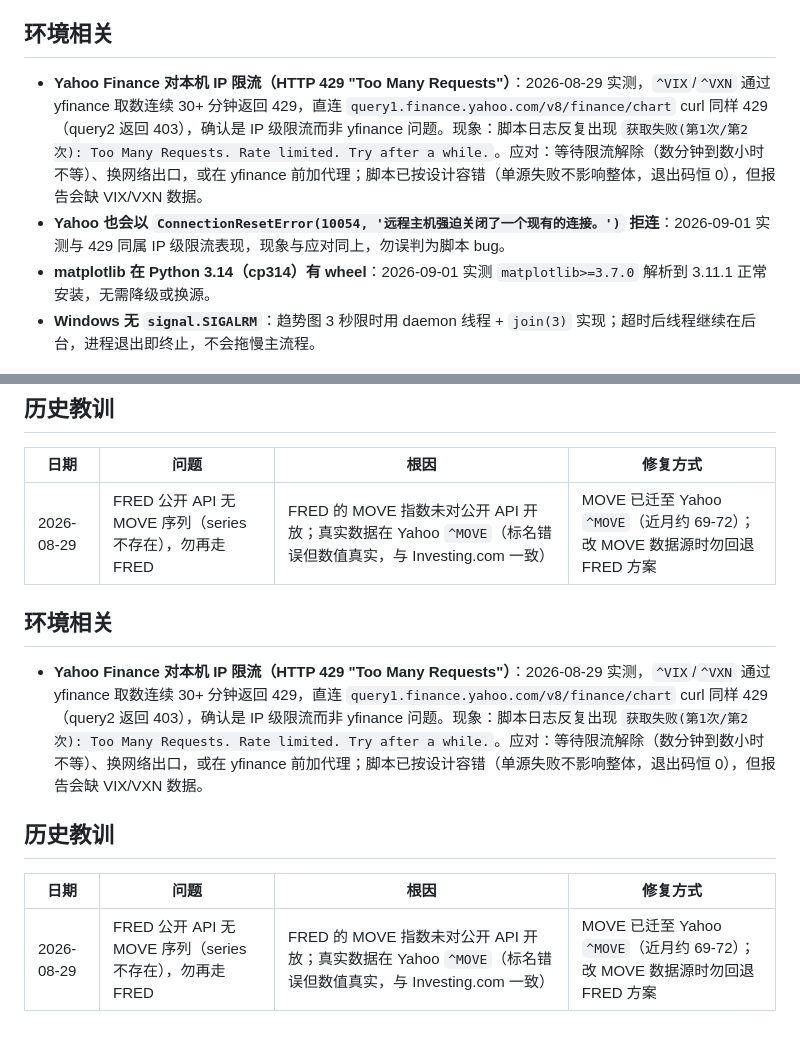
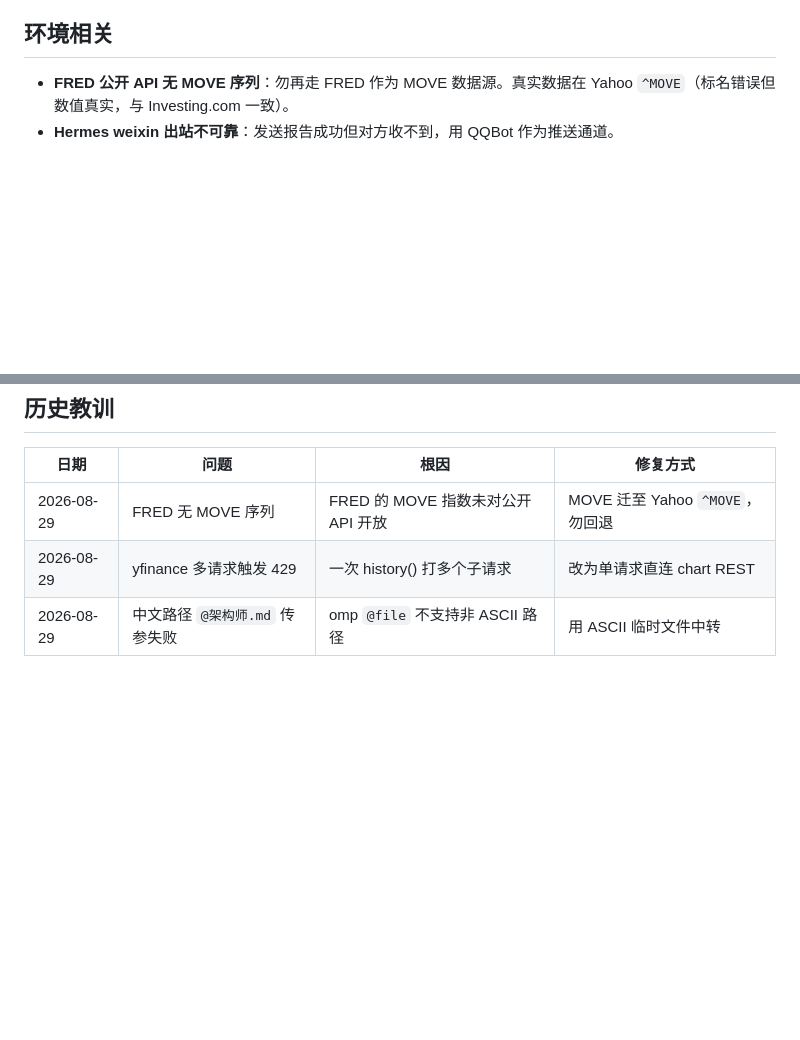
Before and after one commit to Blueety/MarketPulse, a Markdown page: docs/pitfalls.md, 2 parts joined by grey strips. Rendered like a GitHub page; blank space fills up the shorter version.

```diff
--- a/docs/pitfalls.md
+++ b/docs/pitfalls.md
@@ -32,11 +51,8 @@
 
 ## 环境相关
 
-<!-- 记录 Node/Python/系统/编码等环境坑 -->
-- **Yahoo Finance 对本机 IP 限流（HTTP 429 "Too Many Requests"）**：2026-08-29 实测，`^VIX`/`^VXN` 通过 yfinance 取数连续 30+ 分钟返回 429，直连 `query1.finance.yahoo.com/v8/finance/chart` curl 同样 429（query2 返回 403），确认是 IP 级限流而非 yfinance 问题。现象：脚本日志反复出现 `获取失败(第1次/第2次): Too Many Requests. Rate limited. Try after a while.`。应对：等待限流解除（数分钟到数小时不等）、换网络出口，或在 yfinance 前加代理；脚本已按设计容错（单源失败不影响整体，退出码恒 0），但报告会缺 VIX/VXN 数据。
-- **Yahoo 也会以 `ConnectionResetError(10054, '远程主机强迫关闭了一个现有的连接。')` 拒连**：2026-09-01 实测与 429 同属 IP 级限流表现，现象与应对同上，勿误判为脚本 bug。
-- **matplotlib 在 Python 3.14（cp314）有 wheel**：2026-09-01 实测 `matplotlib>=3.7.0` 解析到 3.11.1 正常安装，无需降级或换源。
-- **Windows 无 `signal.SIGALRM`**：趋势图 3 秒限时用 daemon 线程 + `join(3)` 实现；超时后线程继续在后台，进程退出即终止，不会拖慢主流程。
+- **FRED 公开 API 无 MOVE 序列**：勿再走 FRED 作为 MOVE 数据源。真实数据在 Yahoo `^MOVE`（标名错误但数值真实，与 Investing.com 一致）。
+- **Hermes weixin 出站不可靠**：发送报告成功但对方收不到，用 QQBot 作为推送通道。
 
 ## 历史教训
 
@@ -44,24 +59,5 @@
 | 日期 | 问题 | 根因 | 修复方式 |
 |---|---|---|---|
-| 2026-08-29 | FRED 公开 API 无 MOVE 序列（series 不存在），勿再走 FRED | FRED 的 MOVE 指数未对公开 API 开放；真实数据在 Yahoo `^MOVE`（标名错误但数值真实，与 Investing.com 一致） | MOVE 已迁至 Yahoo `^MOVE`（近月约 69-72）；改 MOVE 数据源时勿回退 FRED 方案 |
-
-<!-- 按模块补充易错点 -->
-<!--
-格式:
-### 模块名
-- 修改 A 时必须同步 B
-- 某测试需要特定环境变量
-- 某函数有隐式依赖
--->
-
-## 环境相关
-
-<!-- 记录 Node/Python/系统/编码等环境坑 -->
-- **Yahoo Finance 对本机 IP 限流（HTTP 429 "Too Many Requests"）**：2026-08-29 实测，`^VIX`/`^VXN` 通过 yfinance 取数连续 30+ 分钟返回 429，直连 `query1.finance.yahoo.com/v8/finance/chart` curl 同样 429（query2 返回 403），确认是 IP 级限流而非 yfinance 问题。现象：脚本日志反复出现 `获取失败(第1次/第2次): Too Many Requests. Rate limited. Try after a while.`。应对：等待限流解除（数分钟到数小时不等）、换网络出口，或在 yfinance 前加代理；脚本已按设计容错（单源失败不影响整体，退出码恒 0），但报告会缺 VIX/VXN 数据。
-
-## 历史教训
-
-<!-- 从 tasks/ 复盘中提炼的稳定教训 -->
-| 日期 | 问题 | 根因 | 修复方式 |
-|---|---|---|---|
-| 2026-08-29 | FRED 公开 API 无 MOVE 序列（series 不存在），勿再走 FRED | FRED 的 MOVE 指数未对公开 API 开放；真实数据在 Yahoo `^MOVE`（标名错误但数值真实，与 Investing.com 一致） | MOVE 已迁至 Yahoo `^MOVE`（近月约 69-72）；改 MOVE 数据源时勿回退 FRED 方案 |
+| 2026-08-29 | FRED 无 MOVE 序列 | FRED 的 MOVE 指数未对公开 API 开放 | MOVE 迁至 Yahoo `^MOVE`，勿回退 |
+| 2026-08-29 | yfinance 多请求触发 429 | 一次 history() 打多个子请求 | 改为单请求直连 chart REST |
+| 2026-08-29 | 中文路径 `@架构师.md` 传参失败 | omp `@file` 不支持非 ASCII 路径 | 用 ASCII 临时文件中转 |
```
Also changed, not shown: other parts of docs/pitfalls.md (+40 -22 lines).
